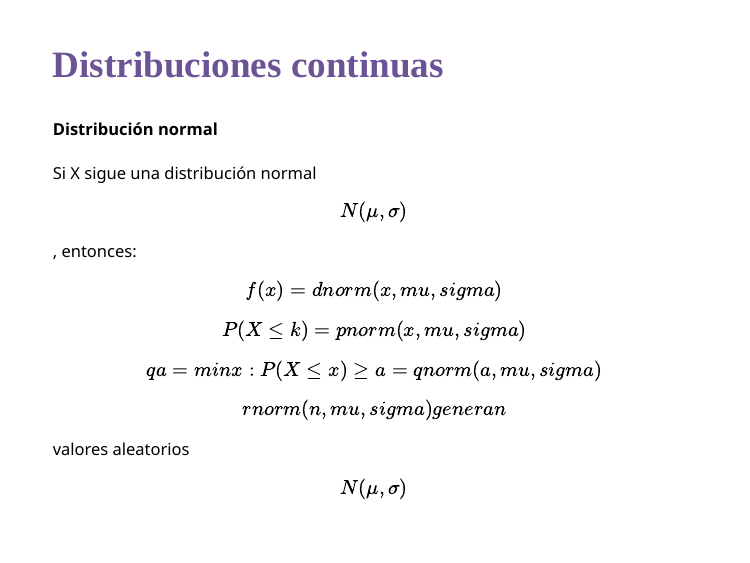
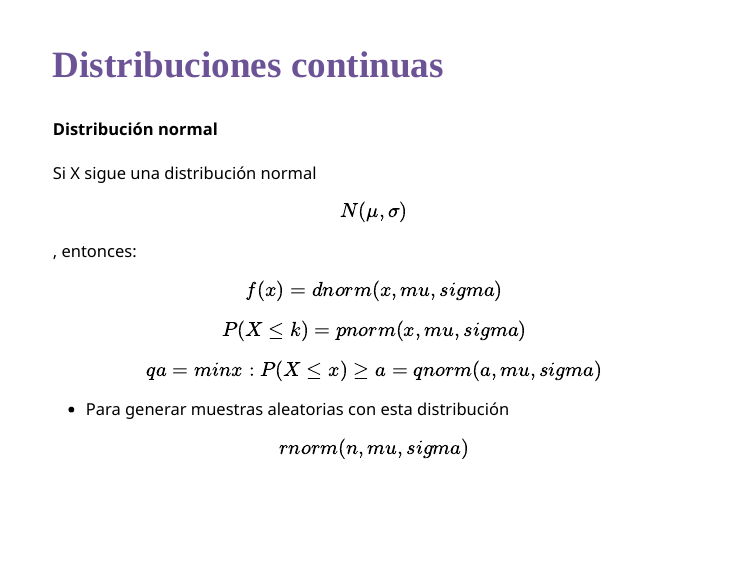
Before and after one commit to data-datum/stats, an R Markdown document (prob-distr/probability-distributions.Rmd): page 10 of 15. The pictures show the slides in the output file prob-distr/probability-distributions.html that the author committed with the source; the slides are laid out offline by our stand-in for remark.js, each with all of its steps uncovered, in fonts that may differ from those the slides ask for, and without slide numbers, shadows or browser add-ons; a font, style sheet, LaTeX package, included part or bibliography that could not be used is replaced or left out.

```diff
--- a/prob-distr/probability-distributions.Rmd
+++ b/prob-distr/probability-distributions.Rmd
@@ -308,7 +308,11 @@
 
 #### Distribución normal
 
-Si X sigue una distribución normal $$N(μ,σ)$$, entonces:
+Si X sigue una distribución normal$$N(μ,σ)$$, entonces:
+
+
+.bg-washed-green.b--dark-green.ba.bw2.br3.shadow-5.ph4.mt2[
+
 
 $$
 f(x)=dnorm(x,mu,sigma)
@@ -324,14 +328,25 @@
 qa=min{x:P(X≤x)≥a}=qnorm(a,mu,sigma)
 $$
 
+
+]
+
+* Para generar muestras aleatorias con esta distribución
+
+
+
+.bg-washed-green.b--dark-green.ba.bw2.br3.shadow-5.ph4.mt1[
+
+
 $$
-rnorm(n,mu,sigma) genera n
+rnorm(n,mu,sigma)
 $$
 
 
-valores aleatorios $$N(μ,σ)$$
 
 
+
+]
 
 
 ---
```
Also changed, not shown: prob-distr/probability-distributions.html.
